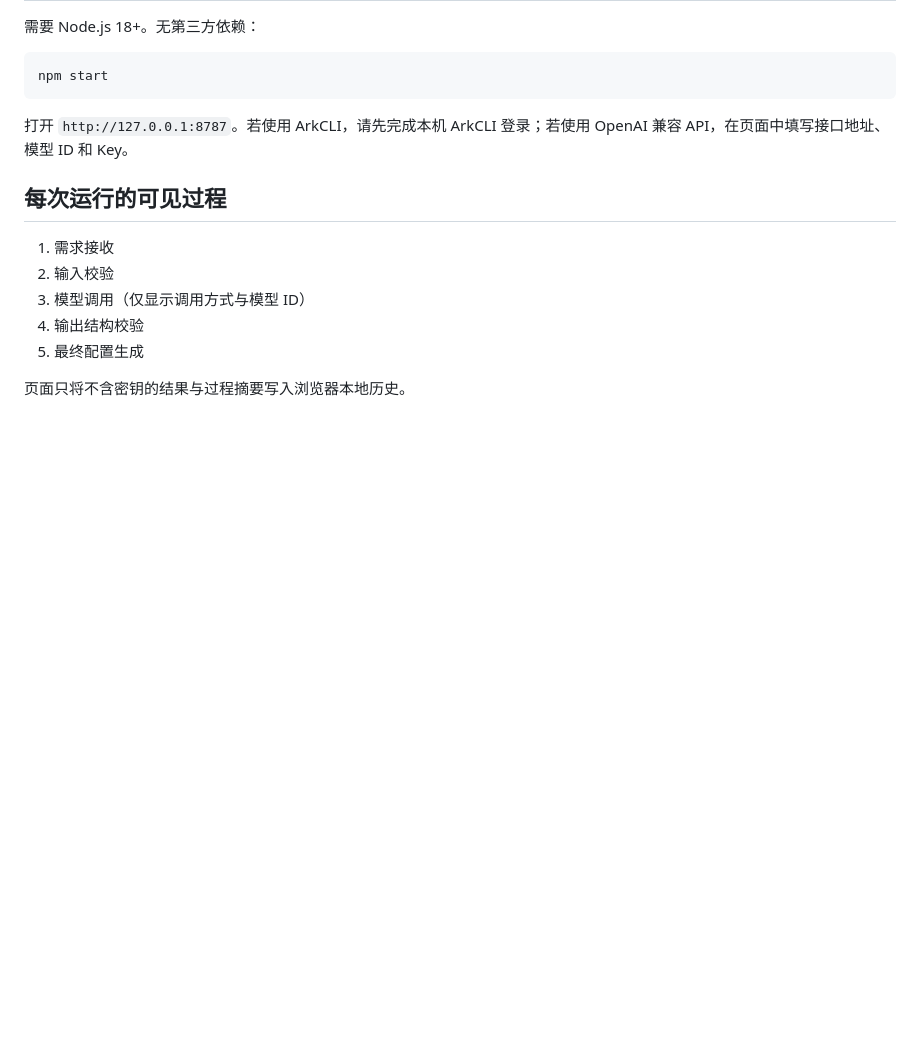
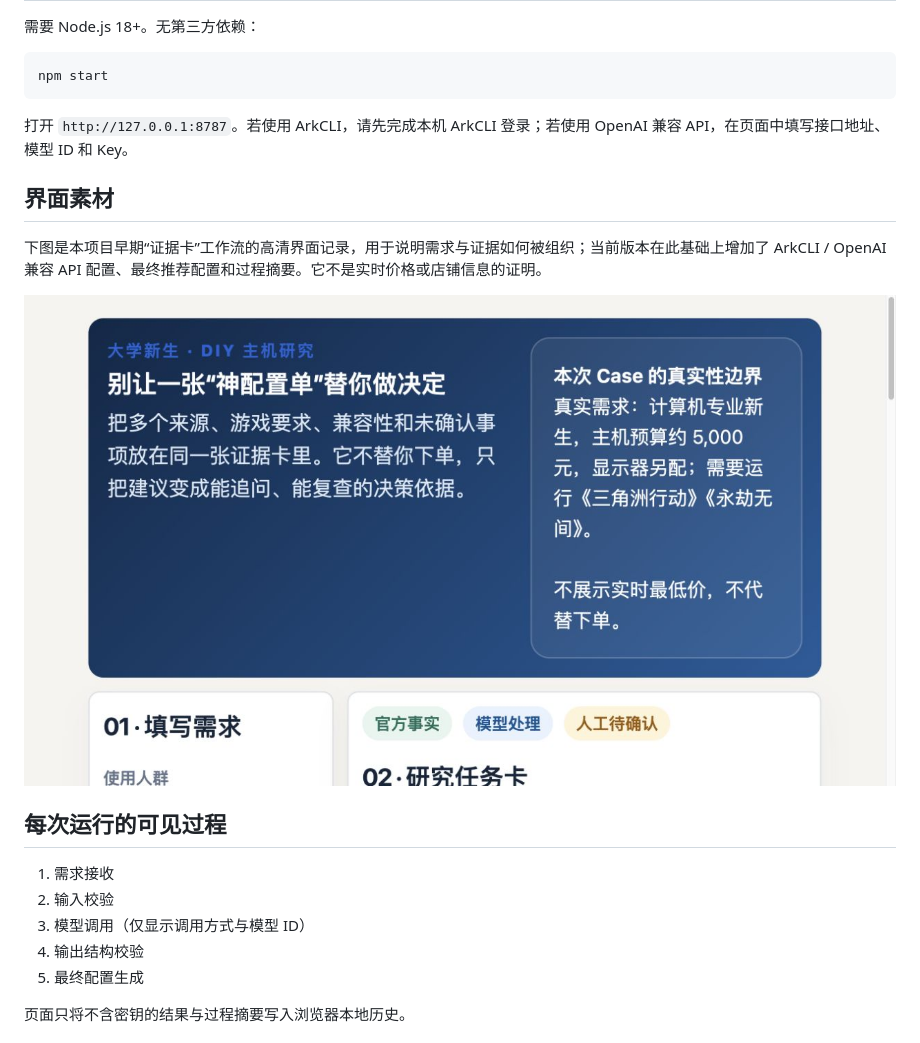
Before and after one commit to pengqg4786/seed-evolving-diy-pc-advisor, a Markdown page: README.md, the part around the change. Rendered like a GitHub page; pictures changed too: docs/screenshots/evidence-card-early-ui.png (added); blank space fills up the shorter version.

Commit message:
docs: add high-resolution interface evidence

```diff
--- a/README.md
+++ b/README.md
@@ -17,6 +17,12 @@ npm start
 
 打开 `http://127.0.0.1:8787`。若使用 ArkCLI，请先完成本机 ArkCLI 登录；若使用 OpenAI 兼容 API，在页面中填写接口地址、模型 ID 和 Key。
 
+## 界面素材
+
+下图是本项目早期“证据卡”工作流的高清界面记录，用于说明需求与证据如何被组织；当前版本在此基础上增加了 ArkCLI / OpenAI 兼容 API 配置、最终推荐配置和过程摘要。它不是实时价格或店铺信息的证明。
+
+![早期证据卡界面](docs/screenshots/evidence-card-early-ui.png)
+
 ## 每次运行的可见过程
 
 1. 需求接收
```
